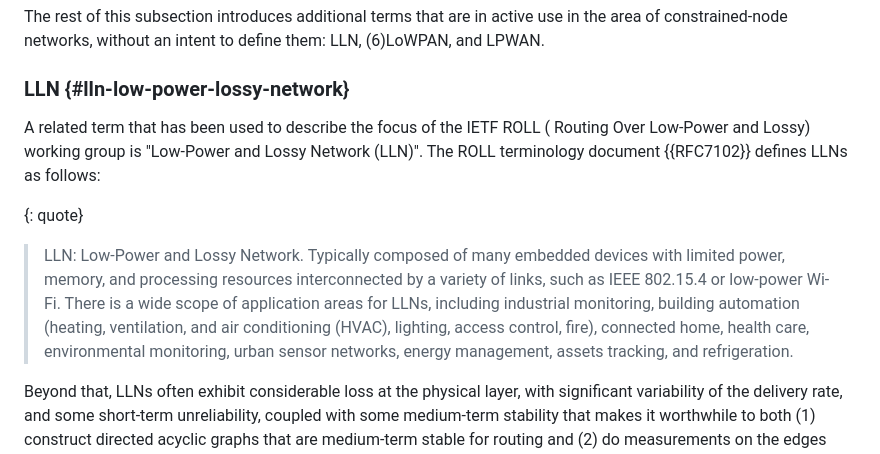
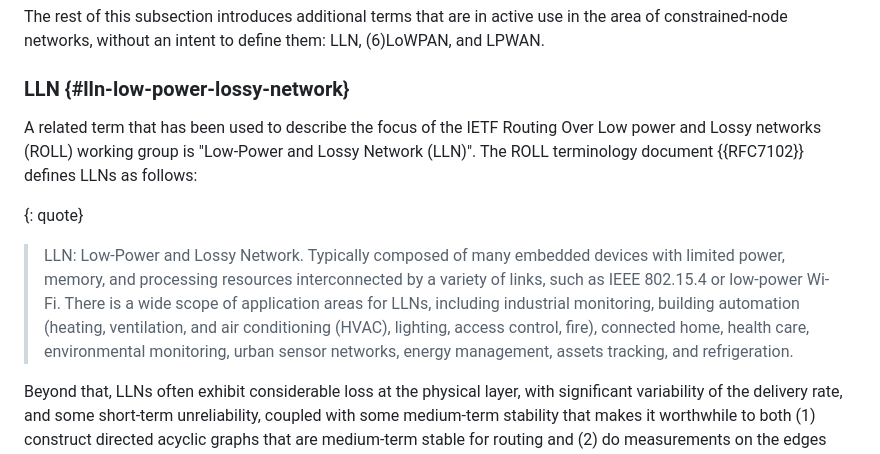
Before and after one commit to lwig-wg/terminology, a Markdown page: draft-ietf-iotops-7228bis.md, the part around the change printed below. GitHub-like rendering.

Commit message:
Nits on the nits

```diff
--- a/draft-ietf-iotops-7228bis.md
+++ b/draft-ietf-iotops-7228bis.md
@@ -390,8 +390,9 @@ intent to define them: LLN, (6)LoWPAN, and LPWAN.
 ### LLN {#lln-low-power-lossy-network}
 
 A related term that has been used to describe the focus of the IETF
-ROLL ( Routing Over Low-Power and Lossy) working group is
-"Low-Power and Lossy Network (LLN)".  The ROLL terminology document {{RFC7102}} defines LLNs as follows:
+Routing Over Low power and Lossy networks (ROLL) working group is
+"Low-Power and Lossy Network (LLN)".
+The ROLL terminology document {{RFC7102}} defines LLNs as follows:
 
 {: quote}
 > LLN: Low-Power and Lossy Network.  Typically composed of many
@@ -404,9 +405,6 @@ ROLL ( Routing Over Low-Power and Lossy) working group is
 > connected home,
 > health care, environmental monitoring, urban sensor networks,
 > energy management, assets tracking, and refrigeration.
-
-
-
 
 Beyond that, LLNs often exhibit considerable loss at the
 physical layer, with significant variability of the delivery rate,
```
Also changed, not shown: other parts of draft-ietf-iotops-7228bis.md (+2 -1 lines).
